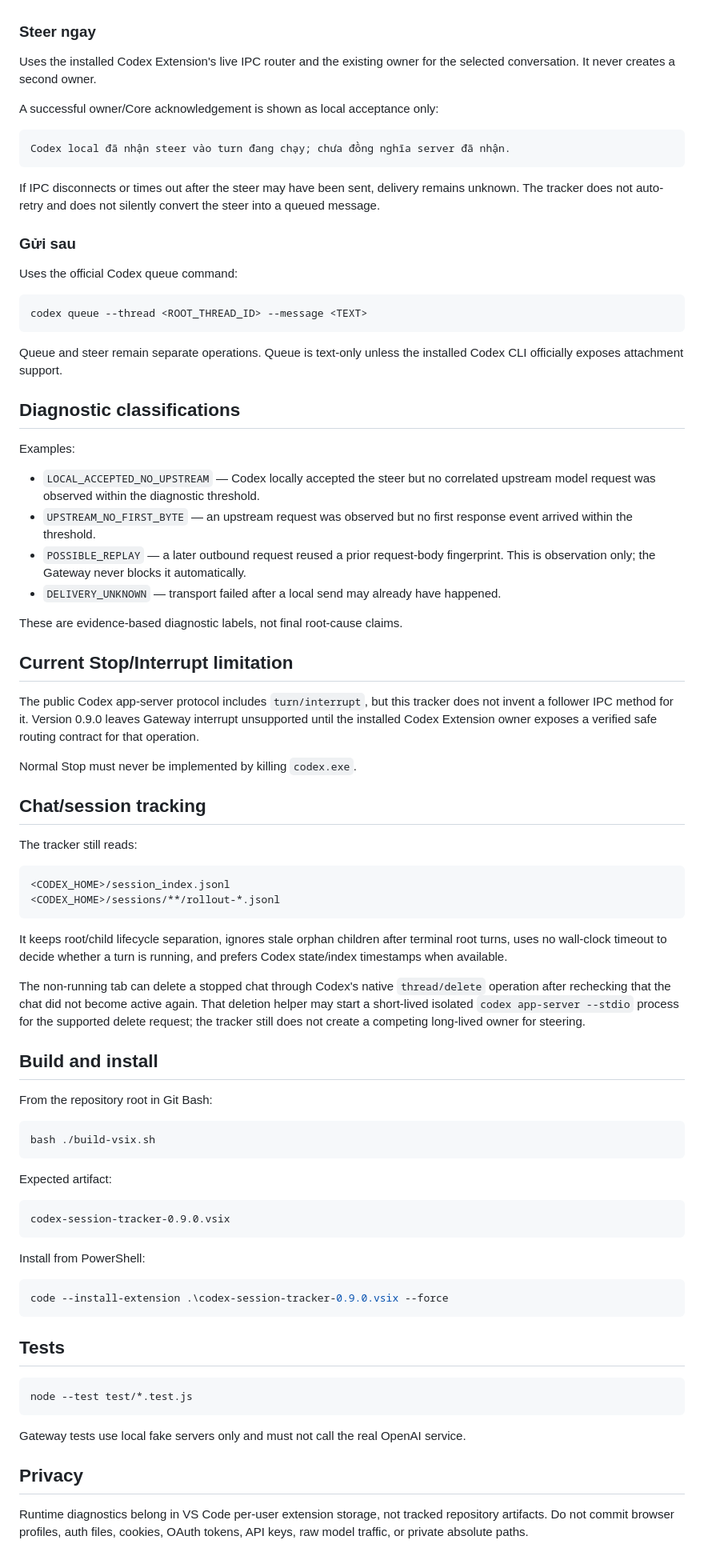
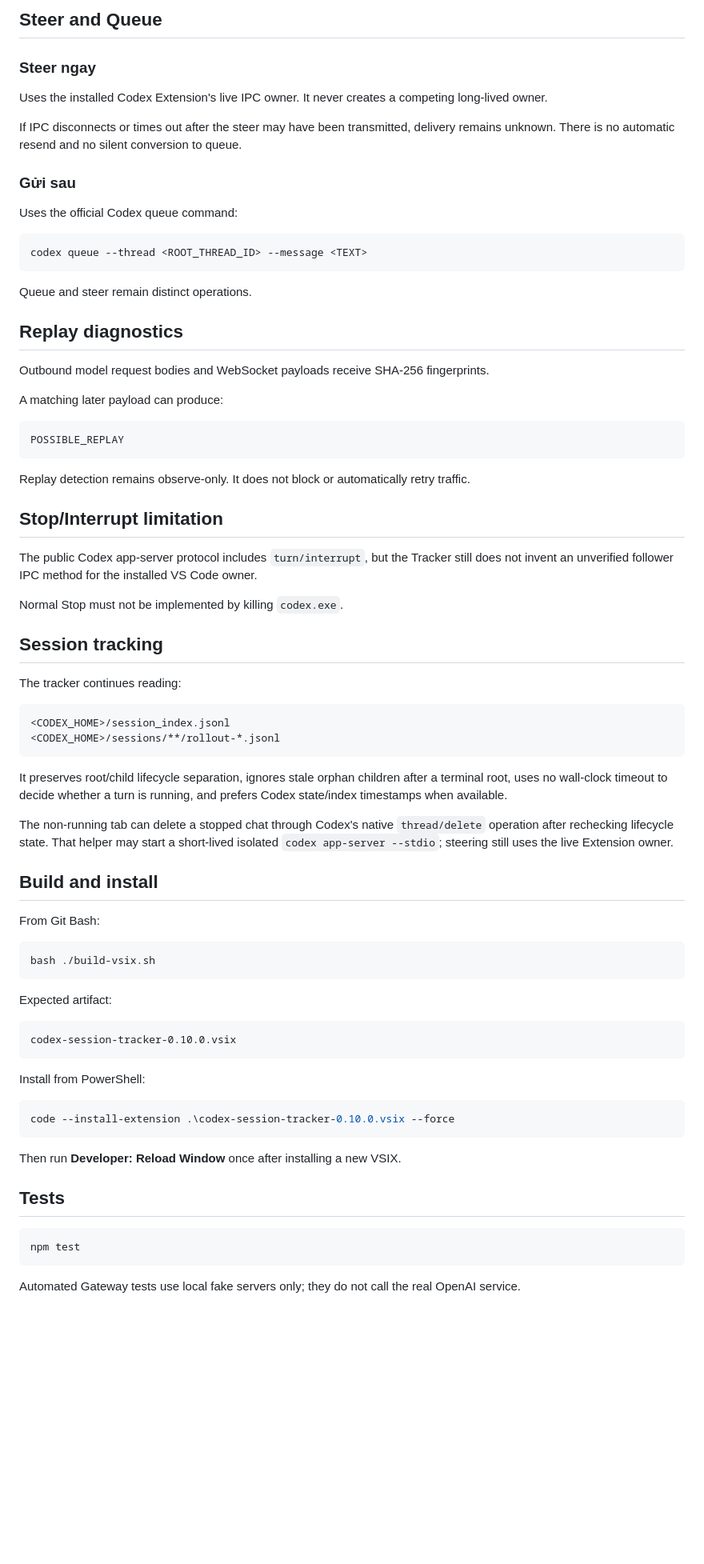
Before and after one commit to dienhosp3/codex-session-tracker, a Markdown page: README.md, the part around one of its changes. Shown at 80% size. Rendered like a GitHub page; blank space fills up the shorter version.

````diff
--- a/README.md
+++ b/README.md
@@ -99,15 +174,10 @@ The composer has two separate actions.
+## Steer and Queue
 
 ### Steer ngay
 
-Uses the installed Codex Extension's live IPC router and the existing owner for the selected conversation. It never creates a second owner.
+Uses the installed Codex Extension's live IPC owner. It never creates a competing long-lived owner.
 
-A successful owner/Core acknowledgement is shown as local acceptance only:
-
-```text
-Codex local đã nhận steer vào turn đang chạy; chưa đồng nghĩa server đã nhận.
-```
-
-If IPC disconnects or times out after the steer may have been sent, delivery remains unknown. The tracker does not auto-retry and does not silently convert the steer into a queued message.
+If IPC disconnects or times out after the steer may have been transmitted, delivery remains unknown. There is no automatic resend and no silent conversion to queue.
 
 ### Gửi sau
 
@@ -117,41 +187,42 @@ Uses the official Codex queue command:
 codex queue --thread <ROOT_THREAD_ID> --message <TEXT>
 ```
 
-Queue and steer remain separate operations. Queue is text-only unless the installed Codex CLI officially exposes attachment support.
+Queue and steer remain distinct operations.
 
-## Diagnostic classifications
+## Replay diagnostics
 
-Examples:
+Outbound model request bodies and WebSocket payloads receive SHA-256 fingerprints.
 
-- `LOCAL_ACCEPTED_NO_UPSTREAM` — Codex locally accepted the steer but no correlated upstream model request was observed within the diagnostic threshold.
-- `UPSTREAM_NO_FIRST_BYTE` — an upstream request was observed but no first response event arrived within the threshold.
-- `POSSIBLE_REPLAY` — a later outbound request reused a prior request-body fingerprint. This is observation only; the Gateway never blocks it automatically.
-- `DELIVERY_UNKNOWN` — transport failed after a local send may already have happened.
+A matching later payload can produce:
 
-These are evidence-based diagnostic labels, not final root-cause claims.
+```text
+POSSIBLE_REPLAY
+```
 
-## Current Stop/Interrupt limitation
+Replay detection remains observe-only. It does not block or automatically retry traffic.
 
-The public Codex app-server protocol includes `turn/interrupt`, but this tracker does not invent a follower IPC method for it. Version 0.9.0 leaves Gateway interrupt unsupported until the installed Codex Extension owner exposes a verified safe routing contract for that operation.
+## Stop/Interrupt limitation
 
-Normal Stop must never be implemented by killing `codex.exe`.
+The public Codex app-server protocol includes `turn/interrupt`, but the Tracker still does not invent an unverified follower IPC method for the installed VS Code owner.
 
-## Chat/session tracking
+Normal Stop must not be implemented by killing `codex.exe`.
 
-The tracker still reads:
+## Session tracking
+
+The tracker continues reading:
 
 ```text
 <CODEX_HOME>/session_index.jsonl
 <CODEX_HOME>/sessions/**/rollout-*.jsonl
 ```
 
-It keeps root/child lifecycle separation, ignores stale orphan children after terminal root turns, uses no wall-clock timeout to decide whether a turn is running, and prefers Codex state/index timestamps when available.
+It preserves root/child lifecycle separation, ignores stale orphan children after a terminal root, uses no wall-clock timeout to decide whether a turn is running, and prefers Codex state/index timestamps when available.
 
-The non-running tab can delete a stopped chat through Codex's native `thread/delete` operation after rechecking that the chat did not become active again. That deletion helper may start a short-lived isolated `codex app-server --stdio` process for the supported delete request; the tracker still does not create a competing long-lived owner for steering.
+The non-running tab can delete a stopped chat through Codex's native `thread/delete` operation after rechecking lifecycle state. That helper may start a short-lived isolated `codex app-server --stdio`; steering still uses the live Extension owner.
 
 ## Build and install
 
-From the repository root in Git Bash:
+From Git Bash:
 
 ```bash
 bash ./build-vsix.sh
@@ -160,23 +231,21 @@ bash ./build-vsix.sh
 Expected artifact:
 
 ```text
-codex-session-tracker-0.9.0.vsix
+codex-session-tracker-0.10.0.vsix
 ```
 
 Install from PowerShell:
 
 ```powershell
-code --install-extension .\codex-session-tracker-0.9.0.vsix --force
+code --install-extension .\codex-session-tracker-0.10.0.vsix --force
 ```
+
+Then run **Developer: Reload Window** once after installing a new VSIX.
 
 ## Tests
 
 ```bash
-node --test test/*.test.js
+npm test
 ```
 
-Gateway tests use local fake servers only and must not call the real OpenAI service.
-
-## Privacy
-
-Runtime diagnostics belong in VS Code per-user extension storage, not tracked repository artifacts. Do not commit browser profiles, auth files, cookies, OAuth tokens, API keys, raw model traffic, or private absolute paths.
+Automated Gateway tests use local fake servers only; they do not call the real OpenAI service.
````
Also changed, not shown: other parts of README.md (+123 -48 lines).
